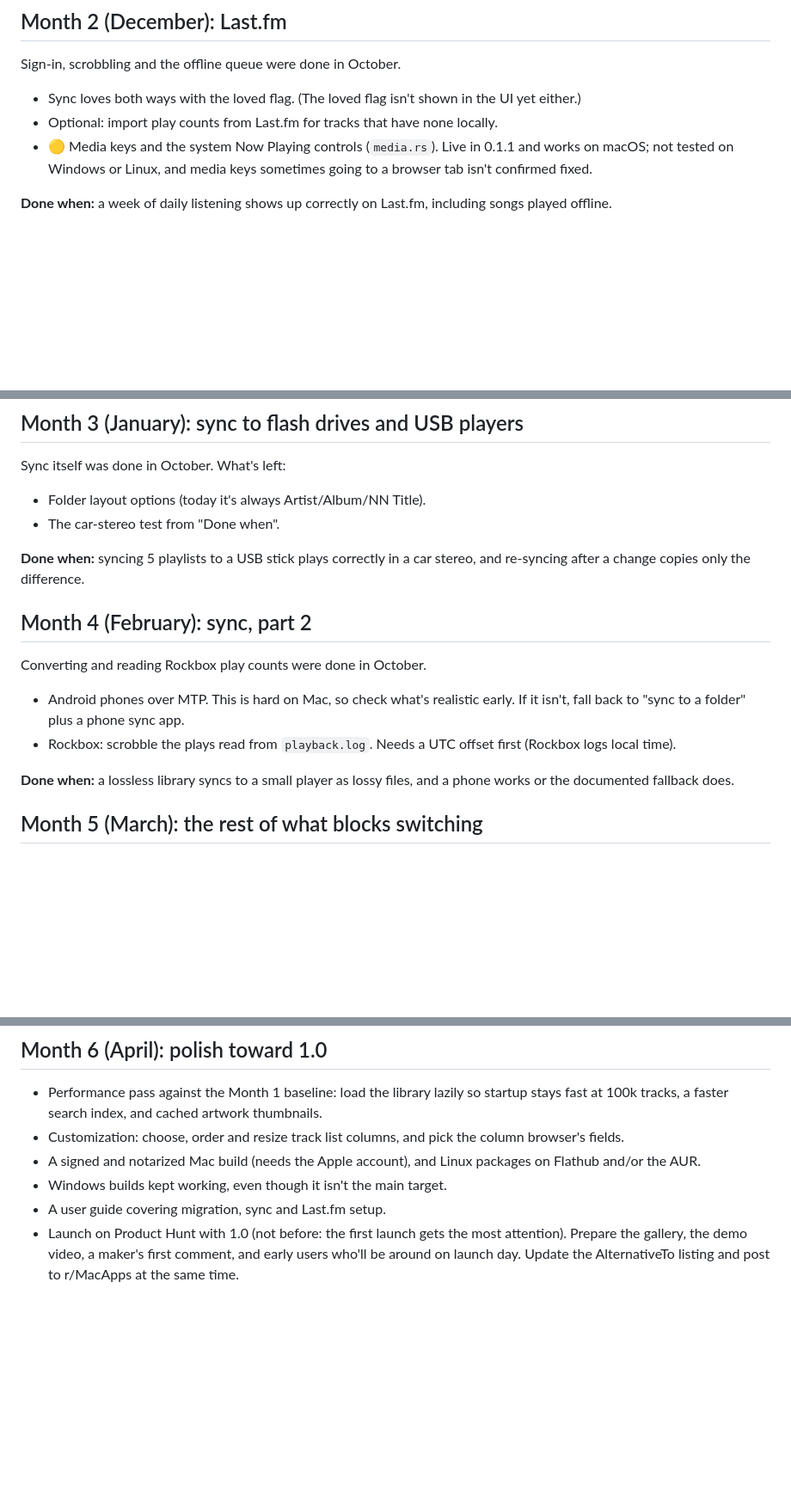
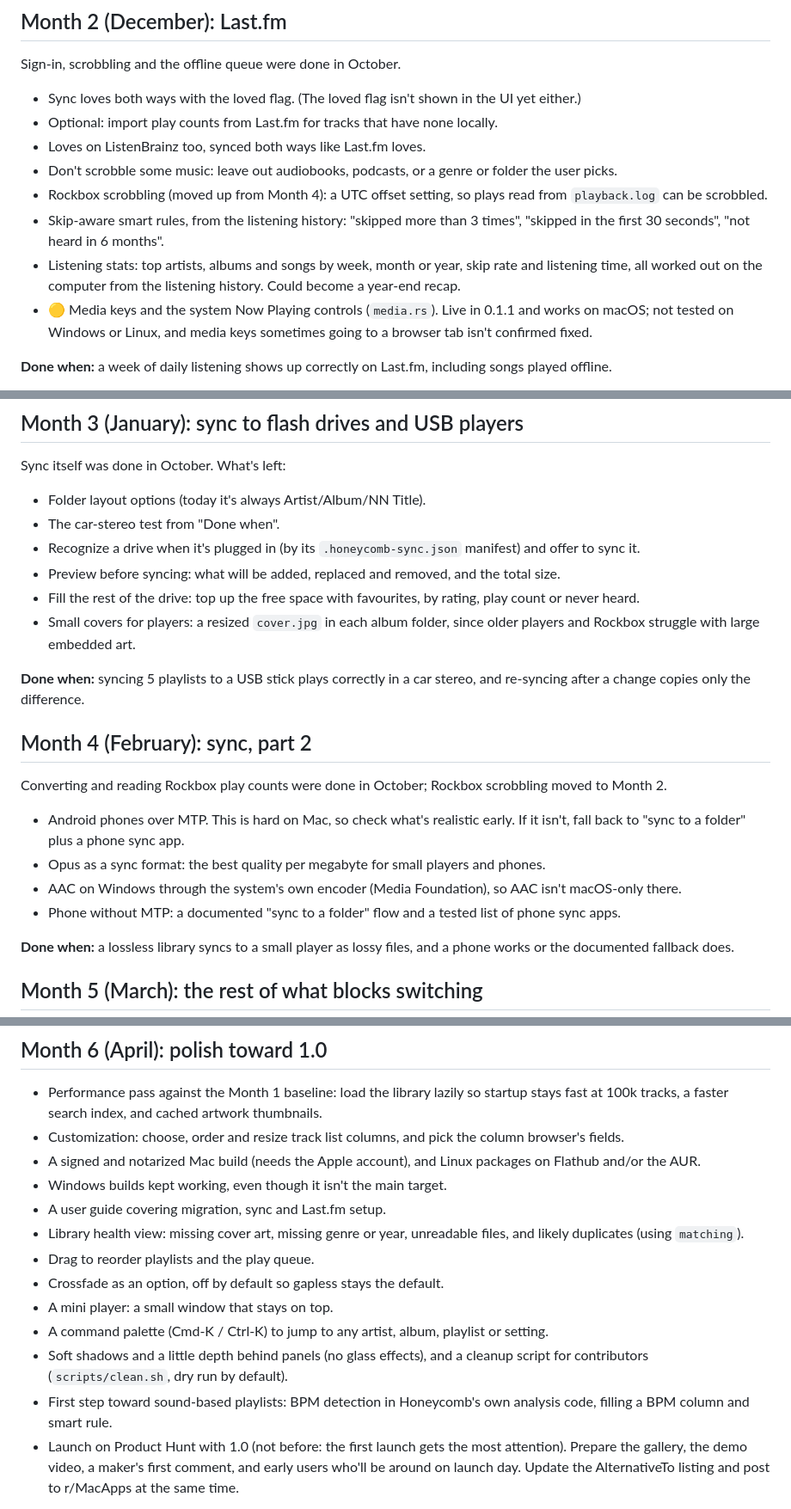
Before and after one commit to n1ji/honeycomb, a Markdown page: ROADMAP.md, 3 parts joined by grey strips. Shown at 86% size. Drawn GitHub-style; blank space fills up the shorter version.

Commit message:
Roadmap: new ideas for December to April

```diff
--- a/ROADMAP.md
+++ b/ROADMAP.md
@@ -85,6 +85,11 @@ Sign-in, scrobbling and the offline queue were done in October.
 
 - Sync loves both ways with the loved flag. (The loved flag isn't shown in the UI yet either.)
 - Optional: import play counts from Last.fm for tracks that have none locally.
+- Loves on ListenBrainz too, synced both ways like Last.fm loves.
+- Don't scrobble some music: leave out audiobooks, podcasts, or a genre or folder the user picks.
+- Rockbox scrobbling (moved up from Month 4): a UTC offset setting, so plays read from `playback.log` can be scrobbled.
+- Skip-aware smart rules, from the listening history: "skipped more than 3 times", "skipped in the first 30 seconds", "not heard in 6 months".
+- Listening stats: top artists, albums and songs by week, month or year, skip rate and listening time, all worked out on the computer from the listening history. Could become a year-end recap.
 - 🟡 Media keys and the system Now Playing controls (`media.rs`). Live in 0.1.1 and works on macOS; not tested on Windows or Linux, and media keys sometimes going to a browser tab isn't confirmed fixed.
 
 **Done when:** a week of daily listening shows up correctly on Last.fm, including songs played offline.
@@ -97,15 +102,21 @@ Sync itself was done in October. What's left:
 
 - Folder layout options (today it's always Artist/Album/NN Title).
 - The car-stereo test from "Done when".
+- Recognize a drive when it's plugged in (by its `.honeycomb-sync.json` manifest) and offer to sync it.
+- Preview before syncing: what will be added, replaced and removed, and the total size.
+- Fill the rest of the drive: top up the free space with favourites, by rating, play count or never heard.
+- Small covers for players: a resized `cover.jpg` in each album folder, since older players and Rockbox struggle with large embedded art.
 
 **Done when:** syncing 5 playlists to a USB stick plays correctly in a car stereo, and re-syncing after a change copies only the difference.
 
 ## Month 4 (February): sync, part 2
 
-Converting and reading Rockbox play counts were done in October.
+Converting and reading Rockbox play counts were done in October; Rockbox scrobbling moved to Month 2.
 
 - Android phones over MTP. This is hard on Mac, so check what's realistic early. If it isn't, fall back to "sync to a folder" plus a phone sync app.
-- Rockbox: scrobble the plays read from `playback.log`. Needs a UTC offset first (Rockbox logs local time).
+- Opus as a sync format: the best quality per megabyte for small players and phones.
+- AAC on Windows through the system's own encoder (Media Foundation), so AAC isn't macOS-only there.
+- Phone without MTP: a documented "sync to a folder" flow and a tested list of phone sync apps.
 
 **Done when:** a lossless library syncs to a small player as lossy files, and a phone works or the documented fallback does.
 
@@ -128,6 +139,13 @@ Lyrics were done in October.
 - A signed and notarized Mac build (needs the Apple account), and Linux packages on Flathub and/or the AUR.
 - Windows builds kept working, even though it isn't the main target.
 - A user guide covering migration, sync and Last.fm setup.
+- Library health view: missing cover art, missing genre or year, unreadable files, and likely duplicates (using `matching`).
+- Drag to reorder playlists and the play queue.
+- Crossfade as an option, off by default so gapless stays the default.
+- A mini player: a small window that stays on top.
+- A command palette (Cmd-K / Ctrl-K) to jump to any artist, album, playlist or setting.
+- Soft shadows and a little depth behind panels (no glass effects), and a cleanup script for contributors (`scripts/clean.sh`, dry run by default).
+- First step toward sound-based playlists: BPM detection in Honeycomb's own analysis code, filling a BPM column and smart rule.
 - Launch on Product Hunt with 1.0 (not before: the first launch gets the most attention). Prepare the gallery, the demo video, a maker's first comment, and early users who'll be around on launch day. Update the AlternativeTo listing and post to r/MacApps at the same time.
 
 **Done when:** a 1.0 beta is announced to Mac and Linux music library users.
```
